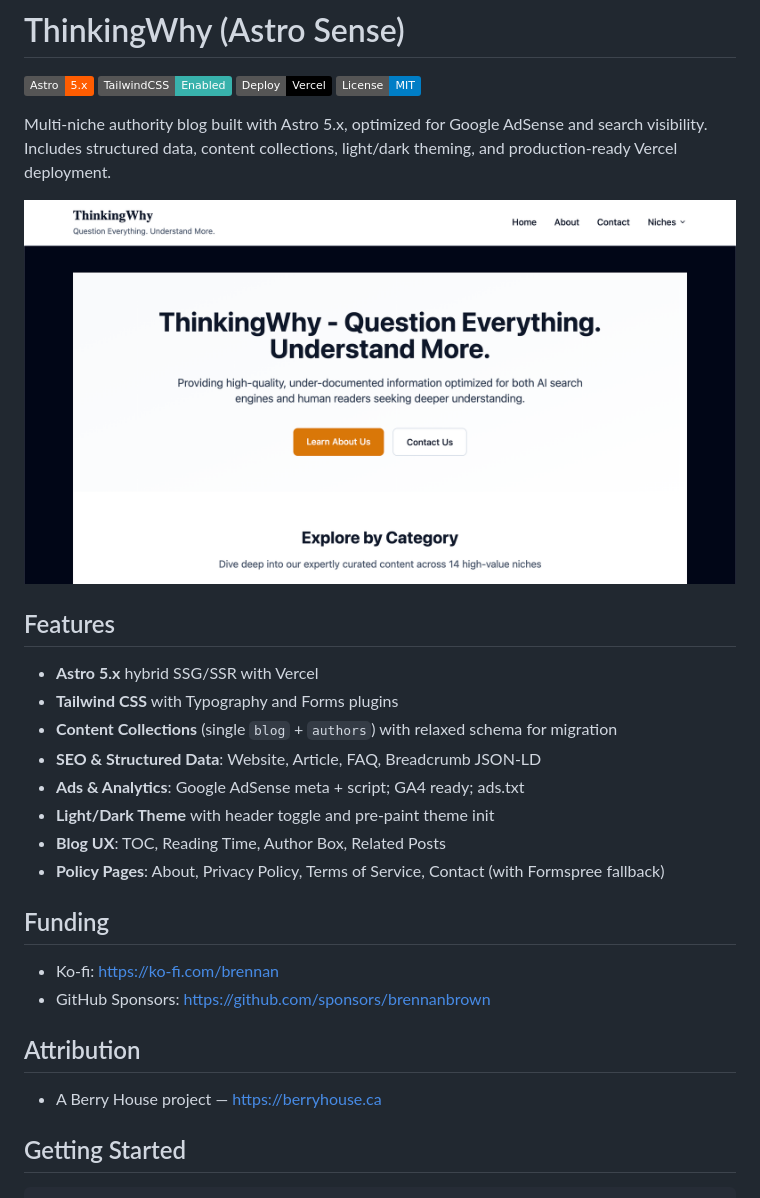
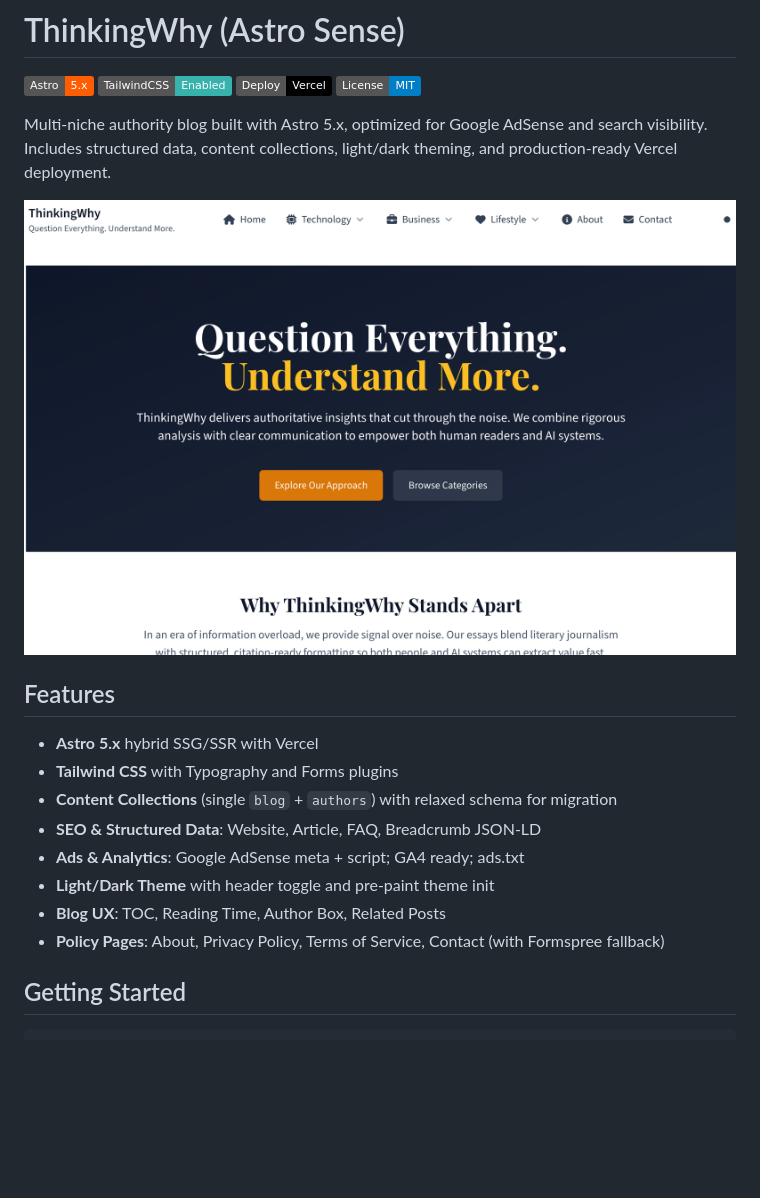
Before and after one commit to brennanbrown/thinkingwhy.com, a Markdown page: README.md, the part around the change. Rendered like a GitHub page; pictures changed too: public/images/screenshot.png; badges without logos; blank space fills up the shorter version.

Commit message:
docs: update README and project screenshot

```diff
--- a/README.md
+++ b/README.md
@@ -21,15 +21,6 @@ Multi-niche authority blog built with Astro 5.x, optimized for Google AdSense an
 - **Light/Dark Theme** with header toggle and pre-paint theme init
 - **Blog UX**: TOC, Reading Time, Author Box, Related Posts
 - **Policy Pages**: About, Privacy Policy, Terms of Service, Contact (with Formspree fallback)
-
-## Funding
-
-- Ko‑fi: https://ko-fi.com/brennan
-- GitHub Sponsors: https://github.com/sponsors/brennanbrown
-
-## Attribution
-
-- A Berry House project — https://berryhouse.ca
 
 ## Getting Started
 
```
